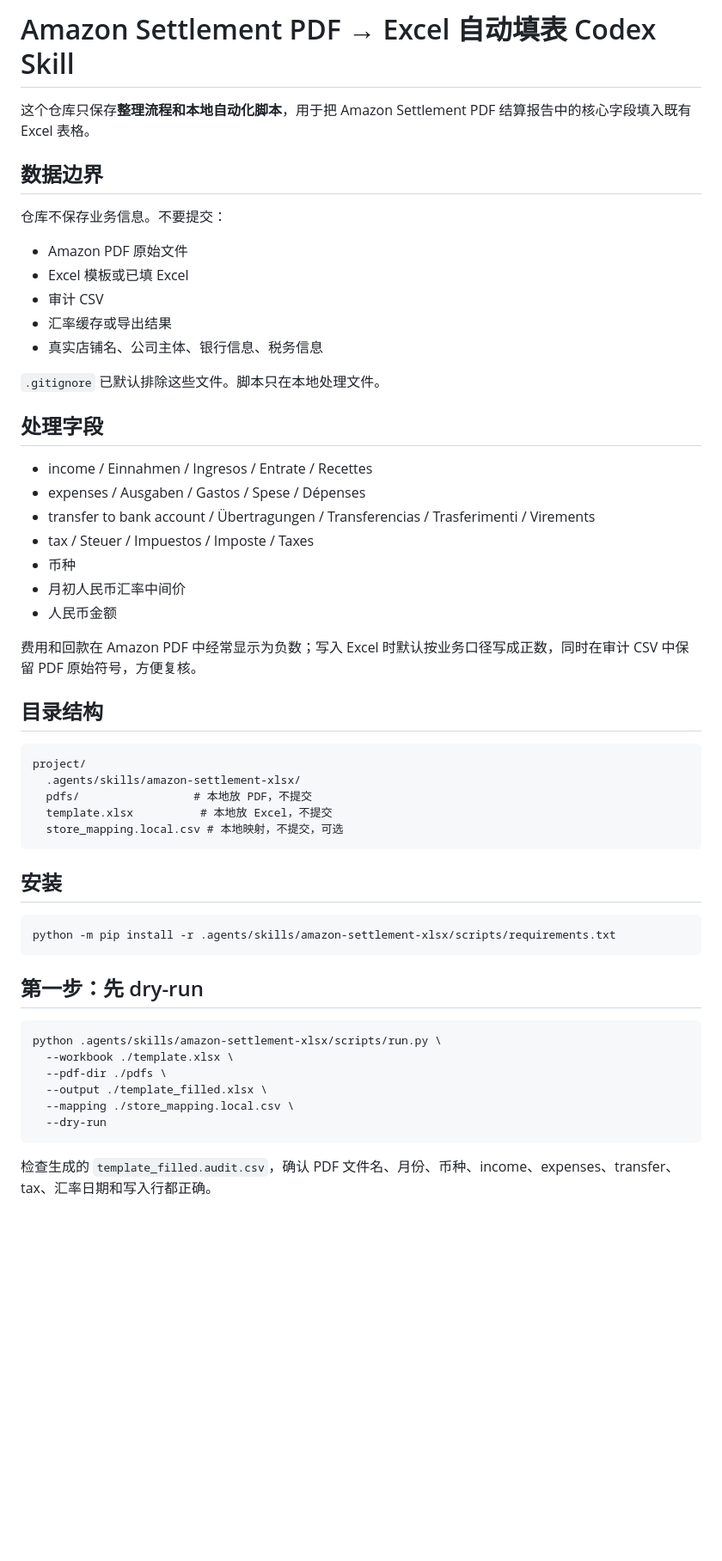
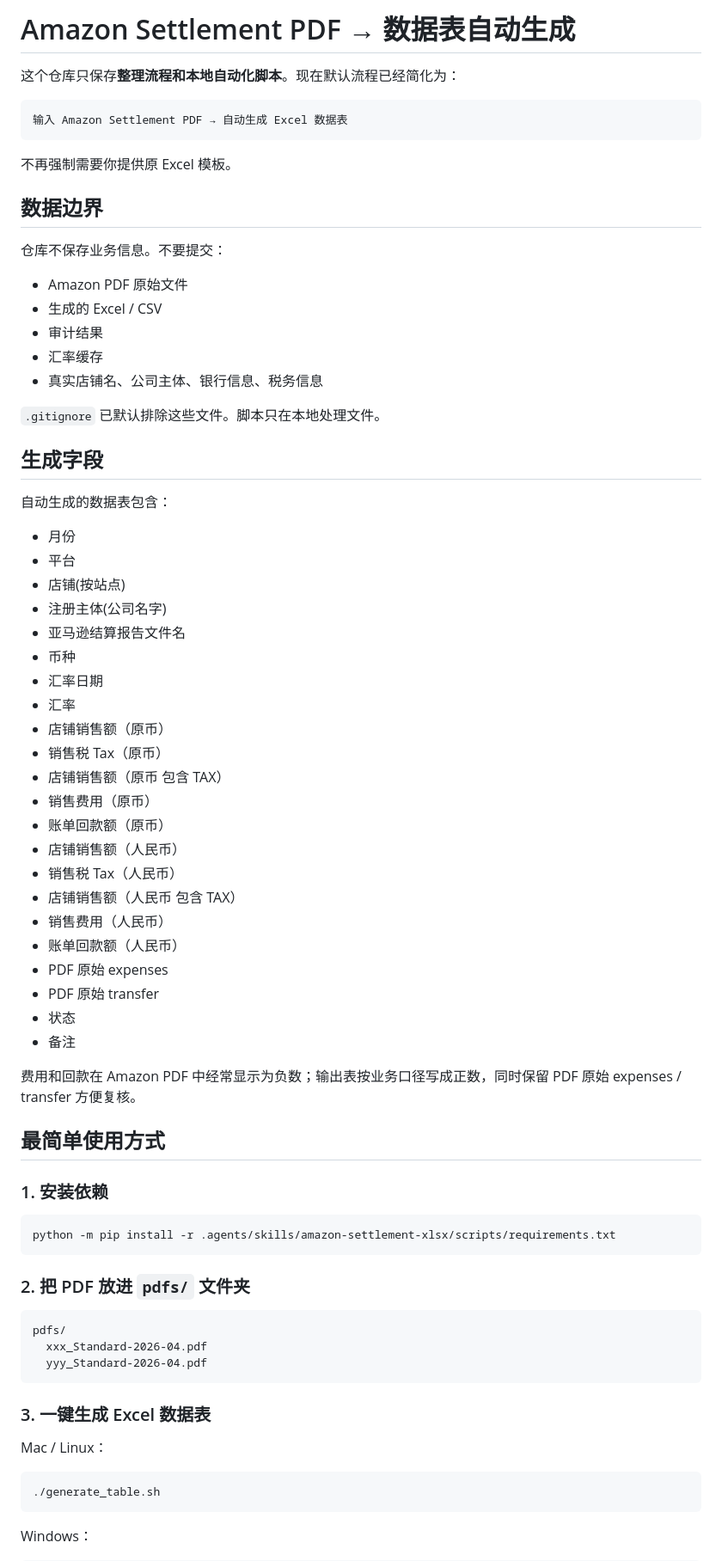
Before and after one commit to a172412141-wq/amazon-settlement-codex-skill, a Markdown page: README.md, the part around one of its changes. Shown at 86% size. Rendered like a GitHub page; blank space fills up the shorter version.

Commit message:
Simplify workflow to PDF-only table generation

````diff
--- a/README.md
+++ b/README.md
@@ -1,57 +1,77 @@
-# Amazon Settlement PDF → Excel 自动填表 Codex Skill
+# Amazon Settlement PDF → 数据表自动生成
 
-这个仓库只保存**整理流程和本地自动化脚本**，用于把 Amazon Settlement PDF 结算报告中的核心字段填入既有 Excel 表格。
+这个仓库只保存**整理流程和本地自动化脚本**。现在默认流程已经简化为：
+
+```text
+输入 Amazon Settlement PDF → 自动生成 Excel 数据表
+```
+
+不再强制需要你提供原 Excel 模板。
 
 ## 数据边界
 
 仓库不保存业务信息。不要提交：
 
 - Amazon PDF 原始文件
-- Excel 模板或已填 Excel
-- 审计 CSV
-- 汇率缓存或导出结果
+- 生成的 Excel / CSV
+- 审计结果
+- 汇率缓存
 - 真实店铺名、公司主体、银行信息、税务信息
 
 `.gitignore` 已默认排除这些文件。脚本只在本地处理文件。
 
-## 处理字段
+## 生成字段
 
-- income / Einnahmen / Ingresos / Entrate / Recettes
-- expenses / Ausgaben / Gastos / Spese / Dépenses
-- transfer to bank account / Übertragungen / Transferencias / Trasferimenti / Virements
-- tax / Steuer / Impuestos / Imposte / Taxes
+自动生成的数据表包含：
+
+- 月份
+- 平台
+- 店铺(按站点)
+- 注册主体(公司名字)
+- 亚马逊结算报告文件名
 - 币种
-- 月初人民币汇率中间价
-- 人民币金额
+- 汇率日期
+- 汇率
+- 店铺销售额（原币）
+- 销售税 Tax（原币）
+- 店铺销售额（原币 包含 TAX）
+- 销售费用（原币）
+- 账单回款额（原币）
+- 店铺销售额（人民币）
+- 销售税 Tax（人民币）
+- 店铺销售额（人民币 包含 TAX）
+- 销售费用（人民币）
+- 账单回款额（人民币）
+- PDF 原始 expenses
+- PDF 原始 transfer
+- 状态
+- 备注
 
-费用和回款在 Amazon PDF 中经常显示为负数；写入 Excel 时默认按业务口径写成正数，同时在审计 CSV 中保留 PDF 原始符号，方便复核。
+费用和回款在 Amazon PDF 中经常显示为负数；输出表按业务口径写成正数，同时保留 PDF 原始 expenses / transfer 方便复核。
 
-## 目录结构
+## 最简单使用方式
 
-```text
-project/
-  .agents/skills/amazon-settlement-xlsx/
-  pdfs/                 # 本地放 PDF，不提交
-  template.xlsx          # 本地放 Excel，不提交
-  store_mapping.local.csv # 本地映射，不提交，可选
-```
-
-## 安装
+### 1. 安装依赖
 
 ```bash
 python -m pip install -r .agents/skills/amazon-settlement-xlsx/scripts/requirements.txt
 ```
 
-## 第一步：先 dry-run
+### 2. 把 PDF 放进 `pdfs/` 文件夹
+
+```text
+pdfs/
+  xxx_Standard-2026-04.pdf
+  yyy_Standard-2026-04.pdf
+```
+
+### 3. 一键生成 Excel 数据表
+
+Mac / Linux：
 
 ```bash
-python .agents/skills/amazon-settlement-xlsx/scripts/run.py \
-  --workbook ./template.xlsx \
-  --pdf-dir ./pdfs \
-  --output ./template_filled.xlsx \
-  --mapping ./store_mapping.local.csv \
-  --dry-run
+./generate_table.sh
 ```
 
-检查生成的 `template_filled.audit.csv`，确认 PDF 文件名、月份、币种、income、expenses、transfer、tax、汇率日期和写入行都正确。
+Windows：
 
````
Also changed, not shown: other parts of README.md (+50 -21 lines).
